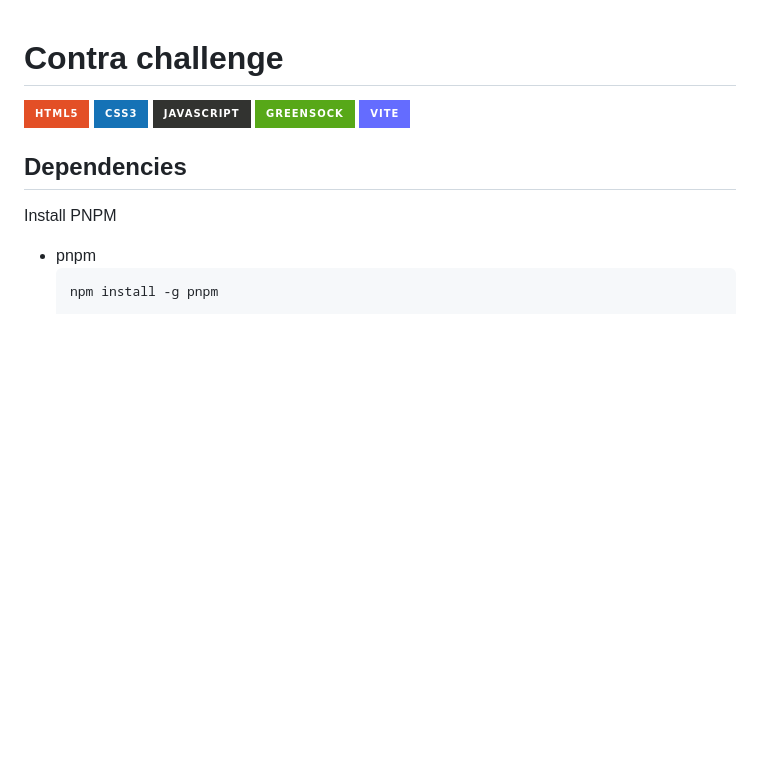
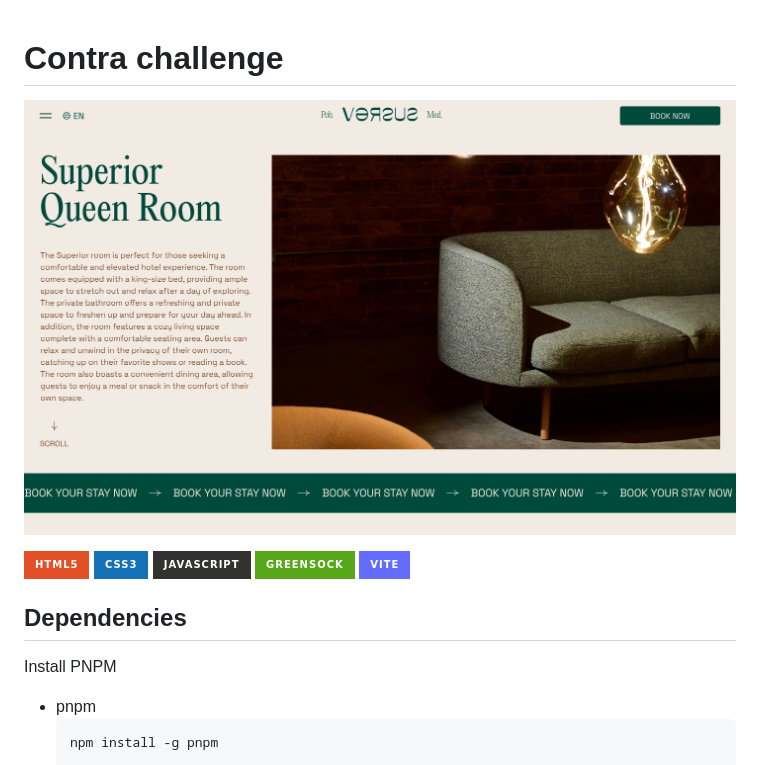
Before and after one commit to josnethmoreno/contra-challenge, a Markdown page: README.MD, the part around the change. GitHub-like rendering; pictures changed too: public/preview.png; badges without logos; blank space fills up the shorter version.

```diff
--- a/README.MD
+++ b/README.MD
@@ -1,4 +1,6 @@
 # Contra challenge
+
+![](https://github.com/josnethmoreno/contra-challenge/blob/master/public/preview.png?raw=true)
 
 ![](https://img.shields.io/badge/HTML5-E34F26?style=for-the-badge&logo=html5&logoColor=white) ![](https://img.shields.io/badge/CSS3-1572B6?style=for-the-badge&logo=css3&logoColor=white) ![](https://img.shields.io/badge/JavaScript-323330?style=for-the-badge&logo=javascript&logoColor=F7DF1E) ![](https://img.shields.io/badge/GreenSock-57a818.svg?style=for-the-badge&logo=GreenSock&logoColor=white) ![](https://img.shields.io/badge/vite-%23646CFF.svg?style=for-the-badge&logo=vite&logoColor=white)
 
```
